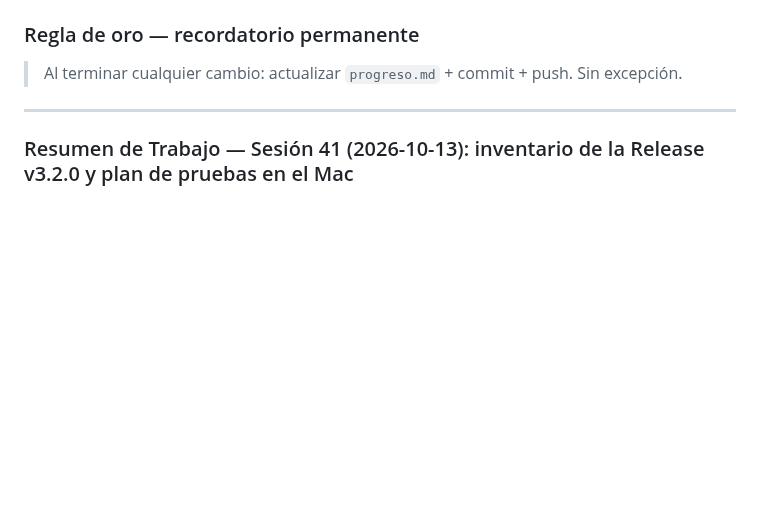
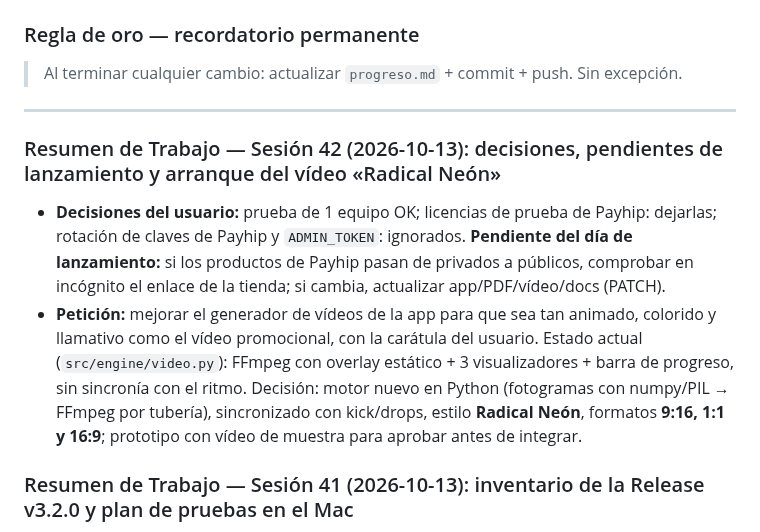
Before and after one commit to borjacandeel/auto-previas, a Markdown page: progreso.md, the part around the change. GitHub-like rendering; blank space fills up the shorter version.

Commit message:
docs: decisiones del usuario, pendiente de lanzamiento (Payhip público) y arranque del vídeo Radical Neón
Co-Authored-By: Claude Sonnet 5.5 <noreply@anthropic.com>
Claude-Session: https://claude.ai/code/session_016ubTNbdAQy4hfEtKCrrp4y

```diff
--- a/progreso.md
+++ b/progreso.md
@@ -66,6 +66,10 @@
 > Al terminar cualquier cambio: actualizar `progreso.md` + commit + push. Sin excepción.
 
 ---
+
+### Resumen de Trabajo — Sesión 42 (2026-10-13): decisiones, pendientes de lanzamiento y arranque del vídeo «Radical Neón»
+- **Decisiones del usuario:** prueba de 1 equipo OK; licencias de prueba de Payhip: dejarlas; rotación de claves de Payhip y `ADMIN_TOKEN`: ignorados. **Pendiente del día de lanzamiento:** si los productos de Payhip pasan de privados a públicos, comprobar en incógnito el enlace de la tienda; si cambia, actualizar app/PDF/vídeo/docs (PATCH).
+- **Petición:** mejorar el generador de vídeos de la app para que sea tan animado, colorido y llamativo como el vídeo promocional, con la carátula del usuario. Estado actual (`src/engine/video.py`): FFmpeg con overlay estático + 3 visualizadores + barra de progreso, sin sincronía con el ritmo. Decisión: motor nuevo en Python (fotogramas con numpy/PIL → FFmpeg por tubería), sincronizado con kick/drops, estilo **Radical Neón**, formatos **9:16, 1:1 y 16:9**; prototipo con vídeo de muestra para aprobar antes de integrar.
 
 ### Resumen de Trabajo — Sesión 41 (2026-10-13): inventario de la Release v3.2.0 y plan de pruebas en el Mac
 - **Inventario de lo publicado (Release v3.2.0, 2026-10-13 10:51 UTC, run 38384164986):**
```
Also changed, not shown: CLAUDE.md (+2 -0 lines).
